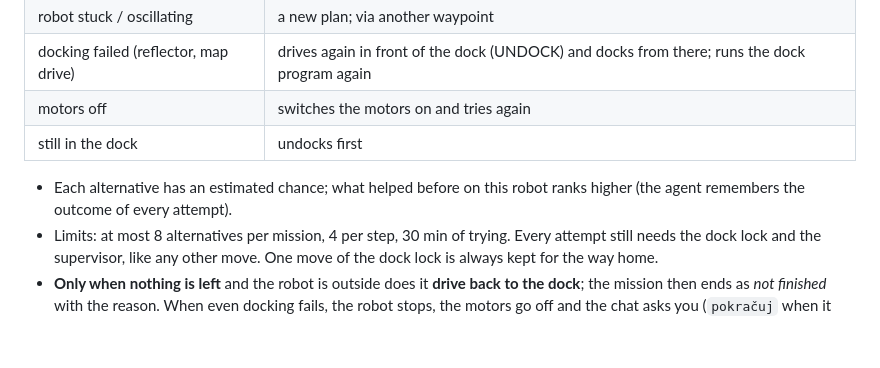
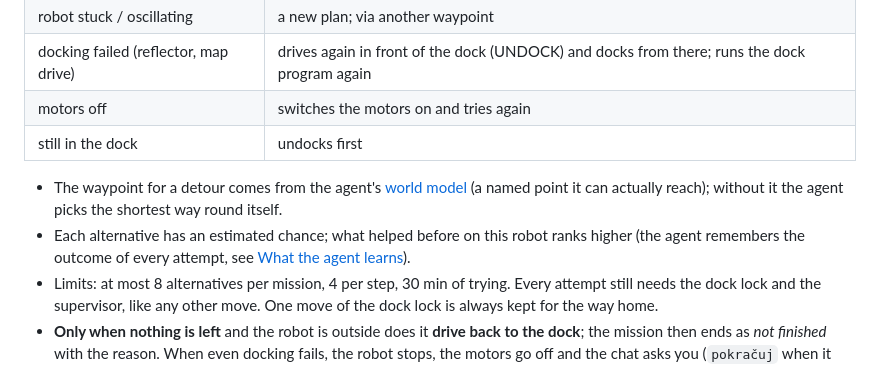
Before and after one commit to lacina-dev/vitulus_ui, a Markdown page: docs/help/agent.md, the part around the change. GitHub-like rendering; blank space fills up the shorter version.

Commit message:
Nápověda cs: Když krok selže, Co ukazuje displej robota, Mise agenta nedoběhla (z i18n-h5); en+cs: objížďku vybírá model světa, odkaz na Co se agent naučí

```diff
--- a/docs/help/agent.md
+++ b/docs/help/agent.md
@@ -82,8 +82,10 @@ supervisor.
 | motors off | switches the motors on and tries again |
 | still in the dock | undocks first |
 
+- The waypoint for a detour comes from the agent's [world model](#what-the-agent-can-see) (a
+  named point it can actually reach); without it the agent picks the shortest way round itself.
 - Each alternative has an estimated chance; what helped before on this robot ranks higher (the
-  agent remembers the outcome of every attempt).
+  agent remembers the outcome of every attempt, see [What the agent learns](#what-the-agent-learns)).
 - Limits: at most 8 alternatives per mission, 4 per step, 30 min of trying. Every attempt still
   needs the dock lock and the supervisor, like any other move. One move of the dock lock is always
   kept for the way home.
```
Also changed, not shown: 2 other files.
